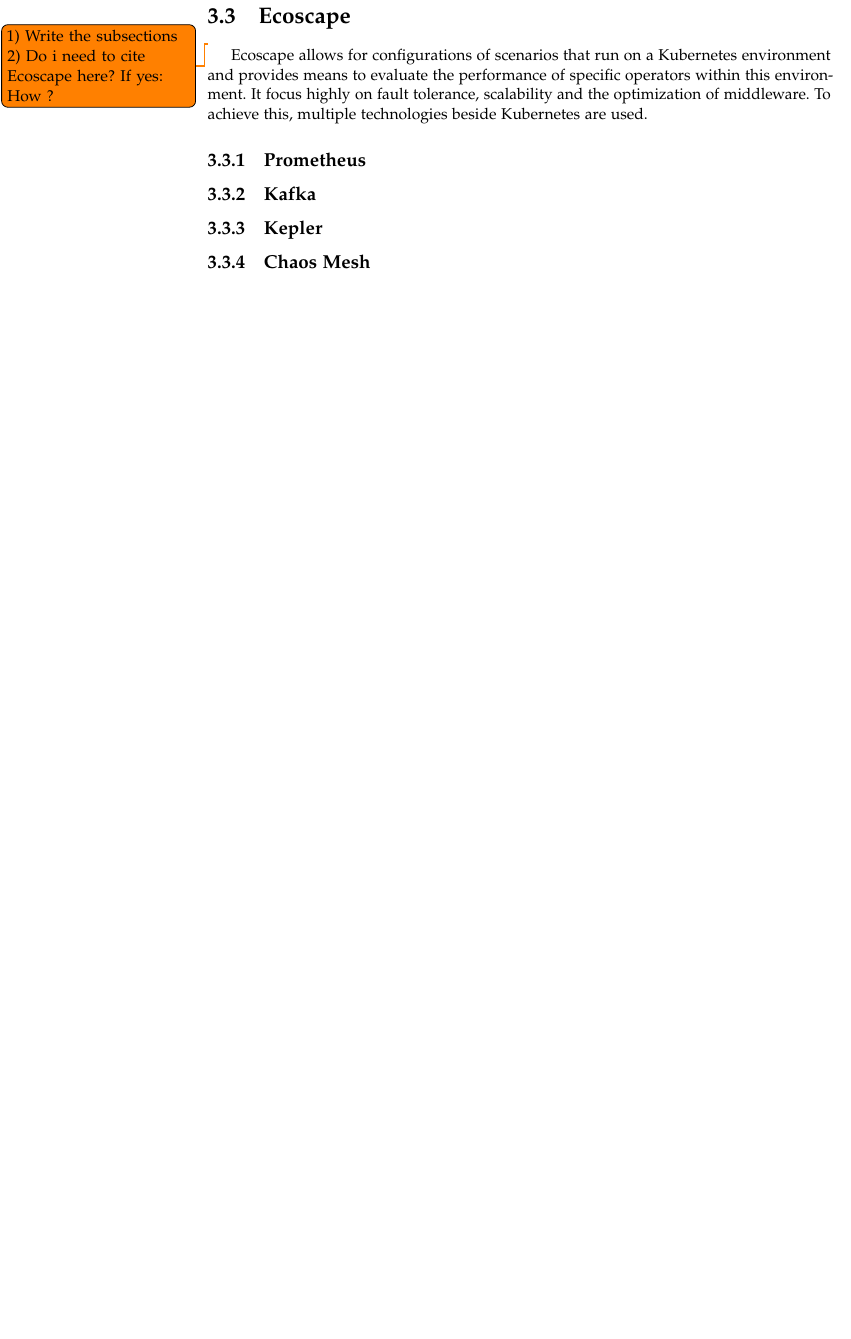
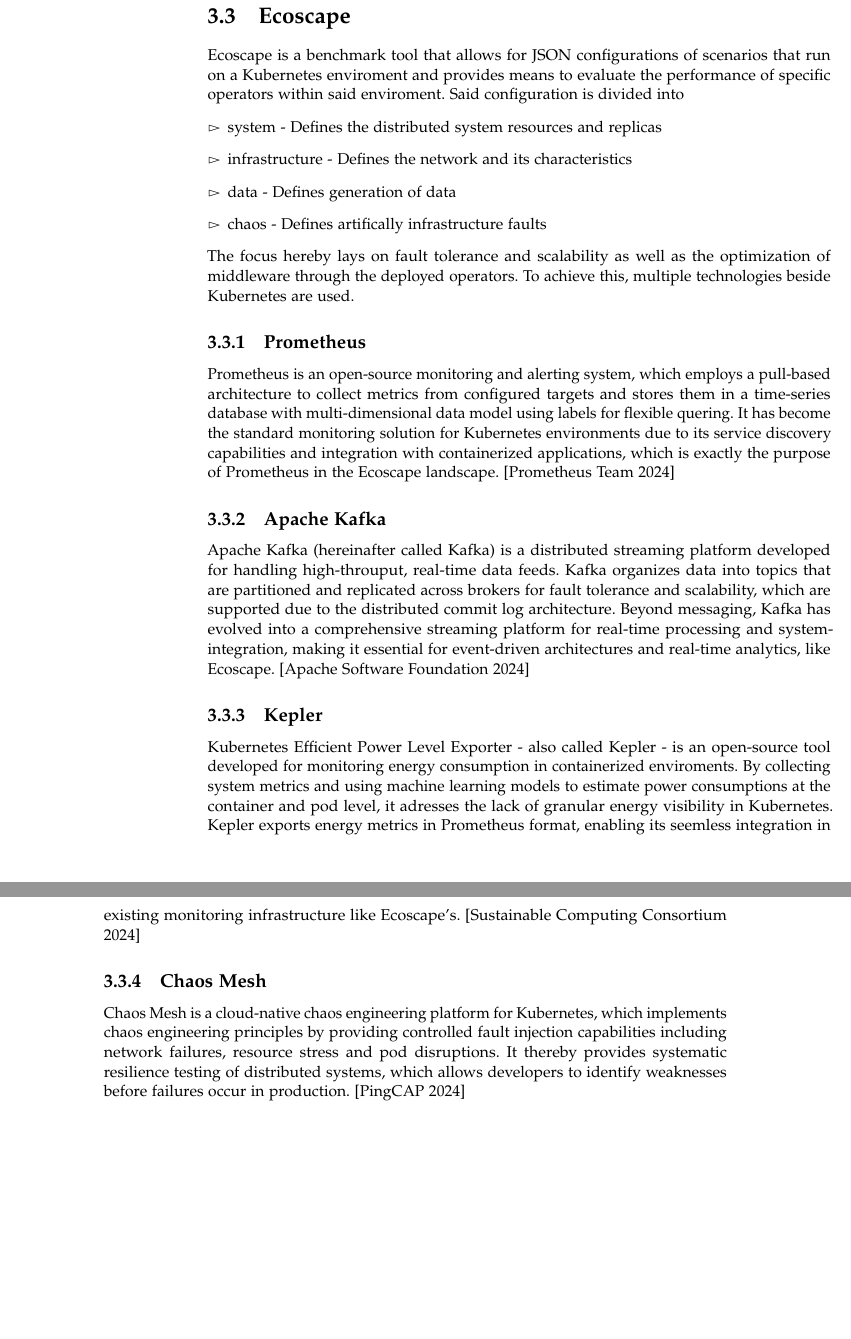
Before and after one commit to Niatsuna/master-thesis, a LaTeX thesis (writing/proposal/main.tex, which reads writing/proposal/chapter/03_foundations.tex): part of page 10 of 16 before the commit and two parts of pages 10 and 11 of 18 after it, the two joined at a grey line, cut so that both start at the same text, the shorter picture padded with empty space. Compiled offline with pdfLaTeX; a missing font is replaced by an installed copy or a similar font; a LaTeX package or settings file that is missing is left out.

Commit message:
Update foundations

```diff
--- a/writing/proposal/chapter/03_foundations.tex
+++ b/writing/proposal/chapter/03_foundations.tex
@@ -19,11 +19,27 @@
 Based on the high abstraction, lifecycle management and robustness, Kubernetes became a highly respected and mostly standard framework in the industry and research field [\cite{10.1145/3539606}].
 
 \section{Ecoscape}
-\todo{1) Write the subsections 2) Do i need to cite Ecoscape here? If yes: How ?}
-Ecoscape allows for configurations of scenarios that run on a Kubernetes environment and provides means to evaluate the performance of specific operators within this environment.
-It focus highly on fault tolerance, scalability and the optimization of middleware.
+Ecoscape is a benchmark tool that allows for JSON configurations of scenarios that run on a Kubernetes enviroment and provides means to evaluate the performance of specific operators within said enviroment.
+Said configuration is divided into
+\begin{itemize}
+  \item system - Defines the distributed system resources and replicas
+  \item infrastructure - Defines the network and its characteristics
+  \item data - Defines generation of data
+  \item chaos -  Defines artifically infrastructure faults
+\end{itemize}
+The focus hereby lays on fault tolerance and scalability as well as the optimization of middleware through the deployed operators.
 To achieve this, multiple technologies beside Kubernetes are used.
+
 \subsection{Prometheus}
-\subsection{Kafka}
+Prometheus is an open-source monitoring and alerting system, which employs a pull-based architecture to collect metrics from configured targets and stores them in a time-series database with multi-dimensional data model using labels for flexible quering.
+It has become the standard monitoring solution for Kubernetes environments due to its service discovery capabilities and integration with containerized applications, which is exactly the purpose of Prometheus in the Ecoscape landscape. [\cite{prometheus2024}]
+\subsection{Apache Kafka}
+Apache Kafka (hereinafter called Kafka) is a distributed streaming platform developed for handling high-throuput, real-time data feeds. Kafka organizes data into topics that are partitioned and replicated across brokers for fault tolerance and scalability, which are supported due to the distributed commit log architecture.
+Beyond messaging, Kafka has evolved into a comprehensive streaming platform for real-time processing and system-integration, making it essential for event-driven architectures and real-time analytics, like Ecoscape. [\cite{kafka2024}]
 \subsection{Kepler}
+Kubernetes Efficient Power Level Exporter - also called Kepler - is an open-source tool developed for monitoring energy consumption in containerized enviroments.
+By collecting system metrics and using machine learning models to estimate power consumptions at the container and pod level, it adresses the lack of granular energy visibility in Kubernetes.
+Kepler exports energy metrics in Prometheus format, enabling its seemless integration in existing monitoring infrastructure like Ecoscape's. [\cite{kepler2024}]
 \subsection{Chaos Mesh}
+Chaos Mesh is a cloud-native chaos engineering platform for Kubernetes, which implements chaos engineering principles by providing controlled fault injection capabilities including network failures, resource stress and pod disruptions.
+It thereby provides systematic resilience testing of distributed systems, which allows developers to identify weaknesses before failures occur in production. [\cite{chaosmesh2024}]
```
Also changed, not shown: writing/proposal/bibliography.bib (+34 -0 lines).
